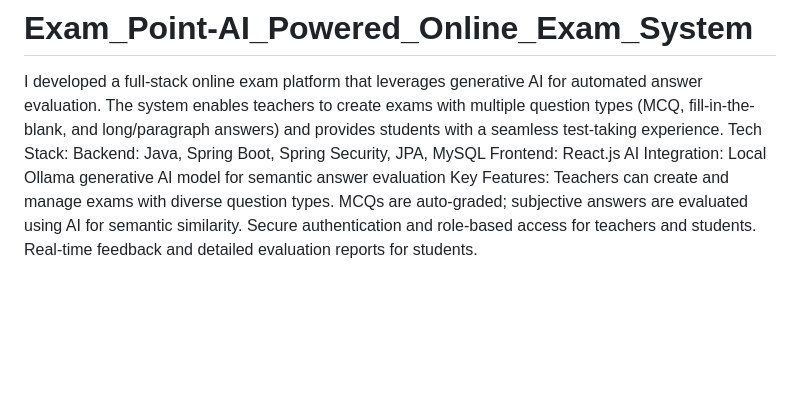
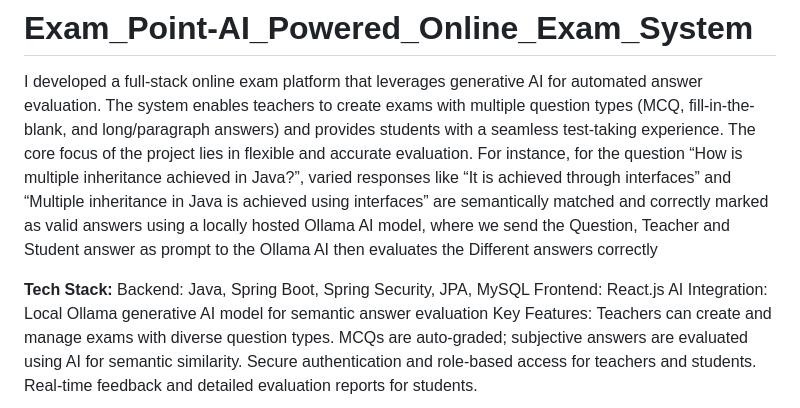
Before and after one commit to sriramnalla30/Exam_Point-AI_Powered_Online_Exam_System, a Markdown page: README.md, the part around the change. Drawn GitHub-style; blank space fills up the shorter version.

```diff
--- a/README.md
+++ b/README.md
@@ -2,7 +2,9 @@
 
 
 I developed a full-stack online exam platform that leverages generative AI for automated answer evaluation. The system enables teachers to create exams with multiple question types (MCQ, fill-in-the-blank, and long/paragraph answers) and provides students with a seamless test-taking experience.
-Tech Stack:
+The core focus of the project lies in flexible and accurate evaluation. For instance, for the question “How is multiple inheritance achieved in Java?”, varied responses like “It is achieved through interfaces” and “Multiple inheritance in Java is achieved using interfaces” are semantically matched and correctly marked as valid answers using a locally hosted Ollama AI model, where we send the Question, Teacher and Student answer as prompt to the Ollama AI then evaluates the Different answers correctly
+
+**Tech Stack:**
 Backend: Java, Spring Boot, Spring Security, JPA, MySQL
 Frontend: React.js
 AI Integration: Local Ollama generative AI model for semantic answer evaluation
```
